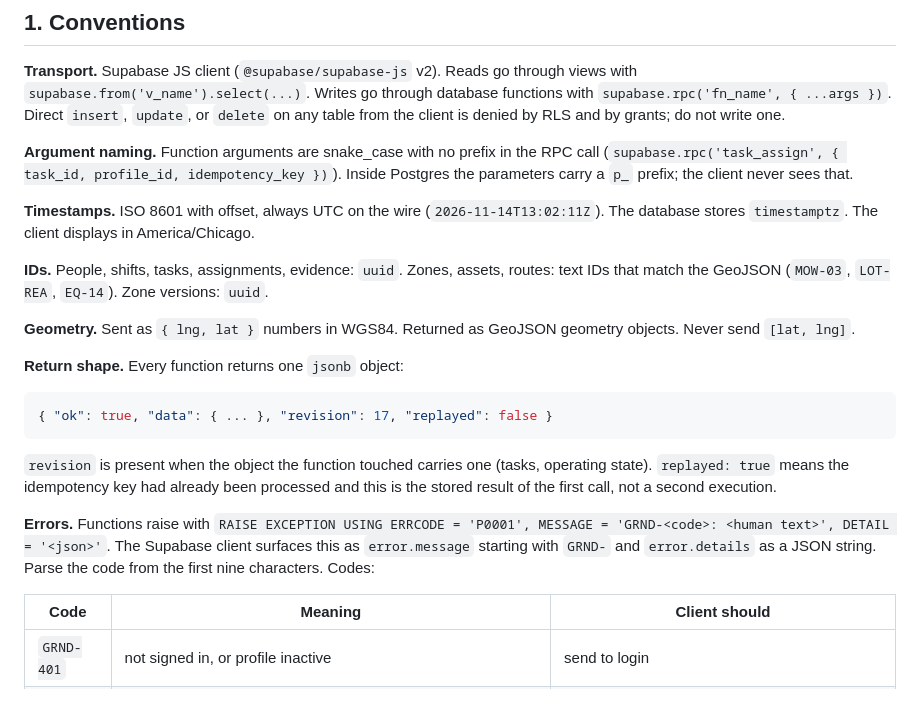
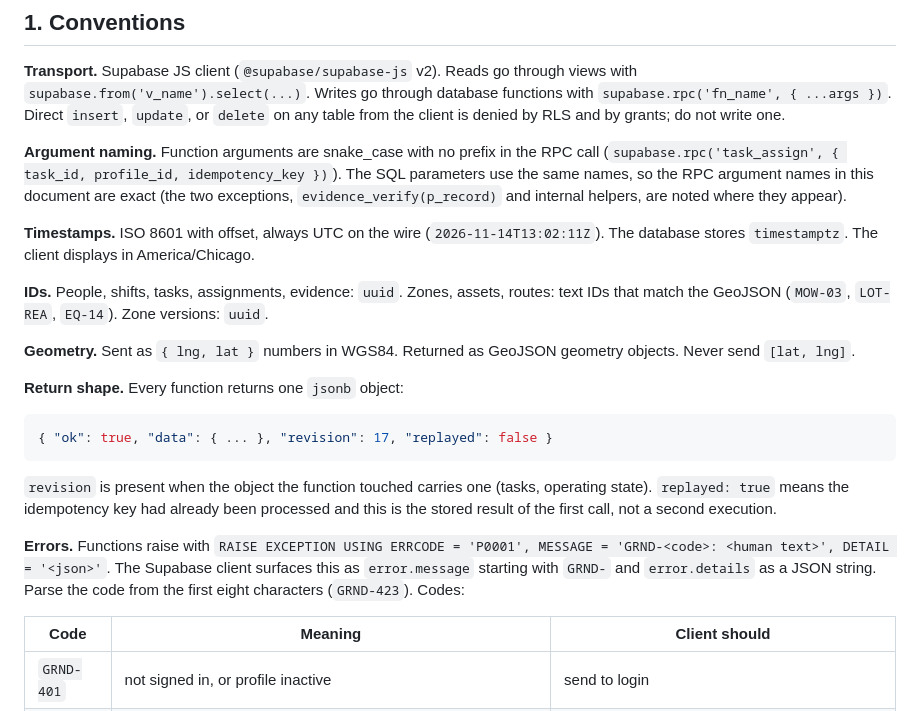
Before and after one commit to masonthingvold-AI/und-grounds-map, a Markdown page: docs/api-contract.md, the part around the change. Drawn GitHub-style.

Commit message:
Contract: argument naming and error parsing corrections
Co-Authored-By: Claude Fable 5.1 <noreply@anthropic.com>
Claude-Session: https://claude.ai/code/session_01TV9Cz1rLbMxfHwMZZ4xG6q

```diff
--- a/docs/api-contract.md
+++ b/docs/api-contract.md
@@ -30,7 +30,7 @@ Synthetic test people (`*@test.invalid`) exist in the project from the smoke tes
 
 **Transport.** Supabase JS client (`@supabase/supabase-js` v2). Reads go through views with `supabase.from('v_name').select(...)`. Writes go through database functions with `supabase.rpc('fn_name', { ...args })`. Direct `insert`, `update`, or `delete` on any table from the client is denied by RLS and by grants; do not write one.
 
-**Argument naming.** Function arguments are snake_case with no prefix in the RPC call (`supabase.rpc('task_assign', { task_id, profile_id, idempotency_key })`). Inside Postgres the parameters carry a `p_` prefix; the client never sees that.
+**Argument naming.** Function arguments are snake_case with no prefix in the RPC call (`supabase.rpc('task_assign', { task_id, profile_id, idempotency_key })`). The SQL parameters use the same names, so the RPC argument names in this document are exact (the two exceptions, `evidence_verify(p_record)` and internal helpers, are noted where they appear).
 
 **Timestamps.** ISO 8601 with offset, always UTC on the wire (`2026-11-14T13:02:11Z`). The database stores `timestamptz`. The client displays in America/Chicago.
 
@@ -46,7 +46,7 @@ Synthetic test people (`*@test.invalid`) exist in the project from the smoke tes
 
 `revision` is present when the object the function touched carries one (tasks, operating state). `replayed: true` means the idempotency key had already been processed and this is the stored result of the first call, not a second execution.
 
-**Errors.** Functions raise with `RAISE EXCEPTION USING ERRCODE = 'P0001', MESSAGE = 'GRND-<code>: <human text>', DETAIL = '<json>'`. The Supabase client surfaces this as `error.message` starting with `GRND-` and `error.details` as a JSON string. Parse the code from the first nine characters. Codes:
+**Errors.** Functions raise with `RAISE EXCEPTION USING ERRCODE = 'P0001', MESSAGE = 'GRND-<code>: <human text>', DETAIL = '<json>'`. The Supabase client surfaces this as `error.message` starting with `GRND-` and `error.details` as a JSON string. Parse the code from the first eight characters (`GRND-423`). Codes:
 
 | Code | Meaning | Client should |
 |---|---|---|
```
